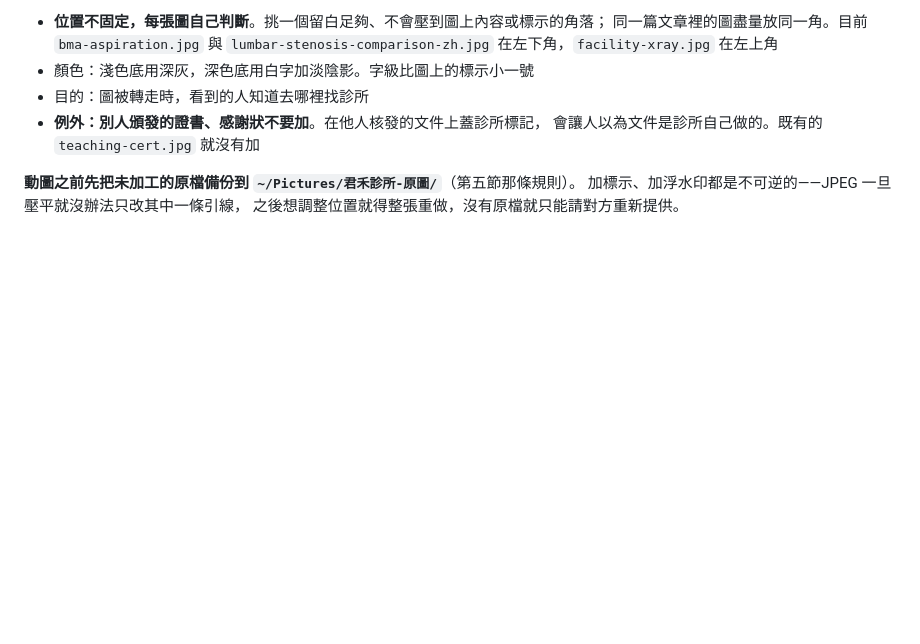
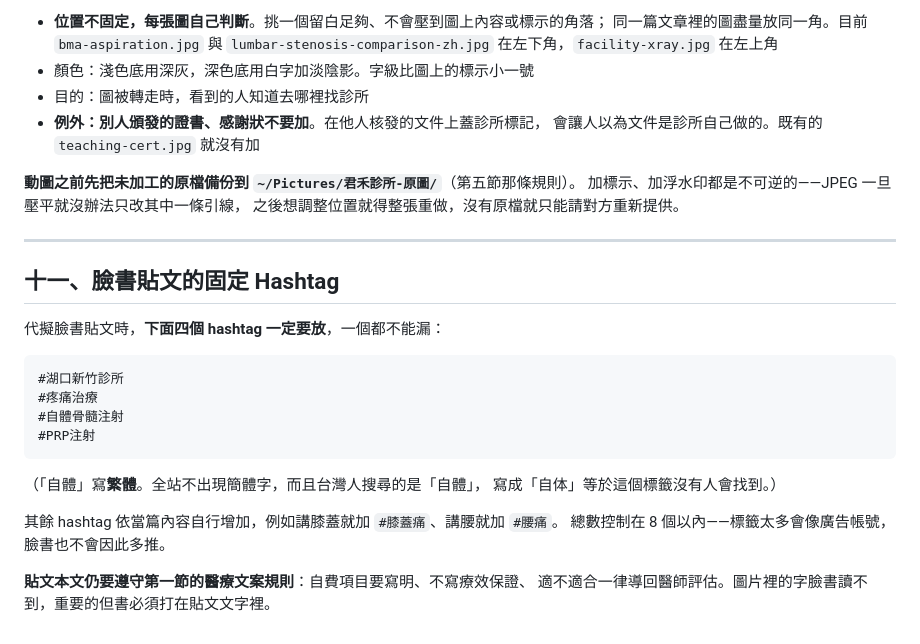
Before and after one commit to cchuang32/harmonia-clinic, a Markdown page: CLAUDE.md, the part around the change. Rendered like a GitHub page; blank space fills up the shorter version.

Commit message:
專案須知補上臉書貼文的固定 hashtag 規則
Co-Authored-By: Claude Opus 5 <noreply@anthropic.com>

````diff
--- a/CLAUDE.md
+++ b/CLAUDE.md
@@ -217,3 +217,25 @@ BMA／BMAC 那篇原本把三項補充擺在前面，讀者的注意力在重點
 **動圖之前先把未加工的原檔備份到 `~/Pictures/君禾診所-原圖/`**（第五節那條規則）。
 加標示、加浮水印都是不可逆的——JPEG 一旦壓平就沒辦法只改其中一條引線，
 之後想調整位置就得整張重做，沒有原檔就只能請對方重新提供。
+
+---
+
+## 十一、臉書貼文的固定 Hashtag
+
+代擬臉書貼文時，**下面四個 hashtag 一定要放**，一個都不能漏：
+
+```
+#湖口新竹診所
+#疼痛治療
+#自體骨髓注射
+#PRP注射
+```
+
+（「自體」寫**繁體**。全站不出現簡體字，而且台灣人搜尋的是「自體」，
+寫成「自体」等於這個標籤沒有人會找到。）
+
+其餘 hashtag 依當篇內容自行增加，例如講膝蓋就加 `#膝蓋痛`、講腰就加 `#腰痛`。
+總數控制在 8 個以內——標籤太多會像廣告帳號，臉書也不會因此多推。
+
+**貼文本文仍要遵守第一節的醫療文案規則**：自費項目要寫明、不寫療效保證、
+適不適合一律導回醫師評估。圖片裡的字臉書讀不到，重要的但書必須打在貼文文字裡。
````
